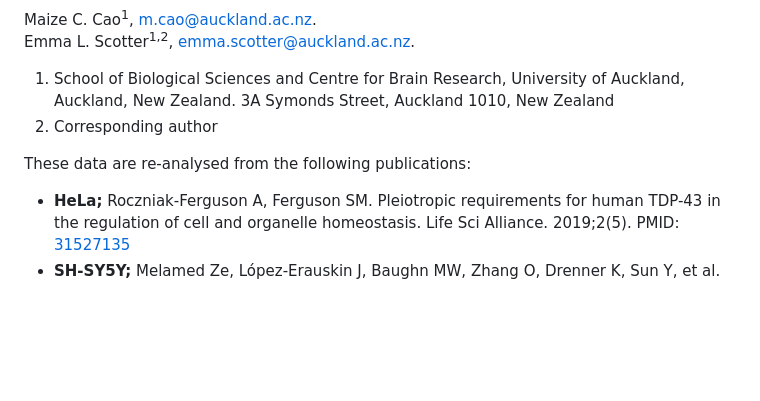
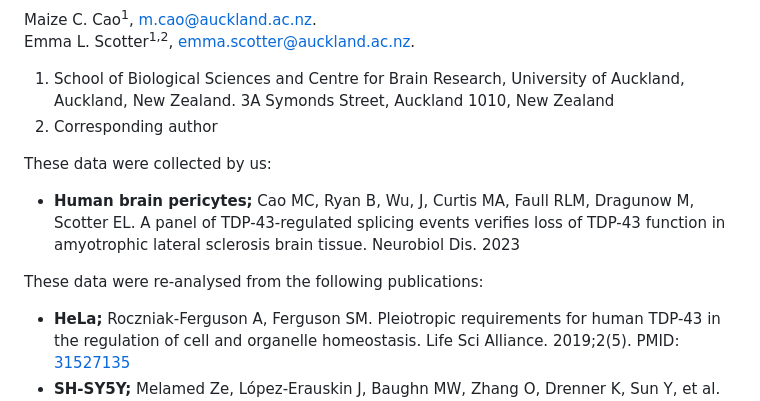
Before and after one commit to mcao051/TDP_LOF_v2, a Markdown page: intro.md, the part around the change. Drawn GitHub-style; blank space fills up the shorter version.

Commit message:
Update intro.md
Human brain pericytes

```diff
--- a/intro.md
+++ b/intro.md
@@ -11,7 +11,10 @@ Emma L. Scotter<sup>1,2</sup>, <emma.scotter@auckland.ac.nz>.
 1. School of Biological Sciences and Centre for Brain Research, University of Auckland, Auckland, New Zealand. 3A Symonds Street, Auckland 1010, New Zealand
 2. Corresponding author
 
-These data are re-analysed from the following publications:
+These data were collected by us:
+- **Human brain pericytes;** Cao MC, Ryan B, Wu, J, Curtis MA, Faull RLM, Dragunow M, Scotter EL. A panel of TDP-43-regulated splicing events verifies loss of TDP-43 function in amyotrophic lateral sclerosis brain tissue. Neurobiol Dis. 2023
+
+These data were re-analysed from the following publications:
 - **HeLa;** Roczniak-Ferguson A, Ferguson SM. Pleiotropic requirements for human TDP-43 in the regulation of cell and organelle homeostasis. Life Sci Alliance. 2019;2(5). PMID: [31527135](https://www.ncbi.nlm.nih.gov/pubmed/31527135)
 - **SH-SY5Y;** Melamed Ze, López-Erauskin J, Baughn MW, Zhang O, Drenner K, Sun Y, et al. Premature polyadenylation-mediated loss of stathmin-2 is a hallmark of TDP-43-dependent neurodegeneration. 2019;22(2):180-90. PMID: [30643298](https://www.ncbi.nlm.nih.gov/pubmed/30643298)
 - **Induced Human Motor Neuron (ihMN);** Klim JR, Williams LA, Limone F, Guerra San Juan I, Davis-Dusenbery BN, Mordes DA, et al. ALS-implicated protein TDP-43 sustains levels of STMN2, a mediator of motor neuron growth and repair. Nat Neurosci. 2019;22(2):167-79. PMID: [30643292](https://www.ncbi.nlm.nih.gov/pubmed/30643292)
```
